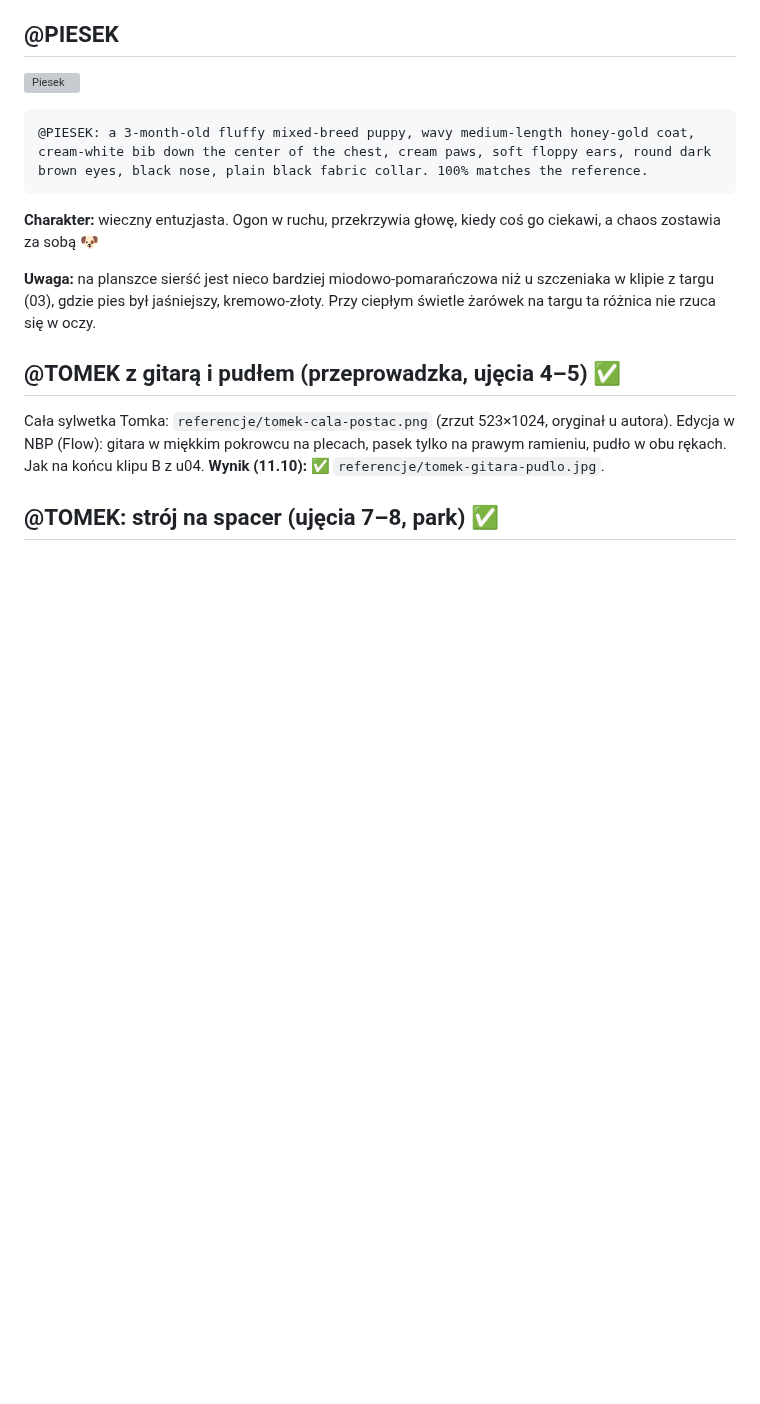
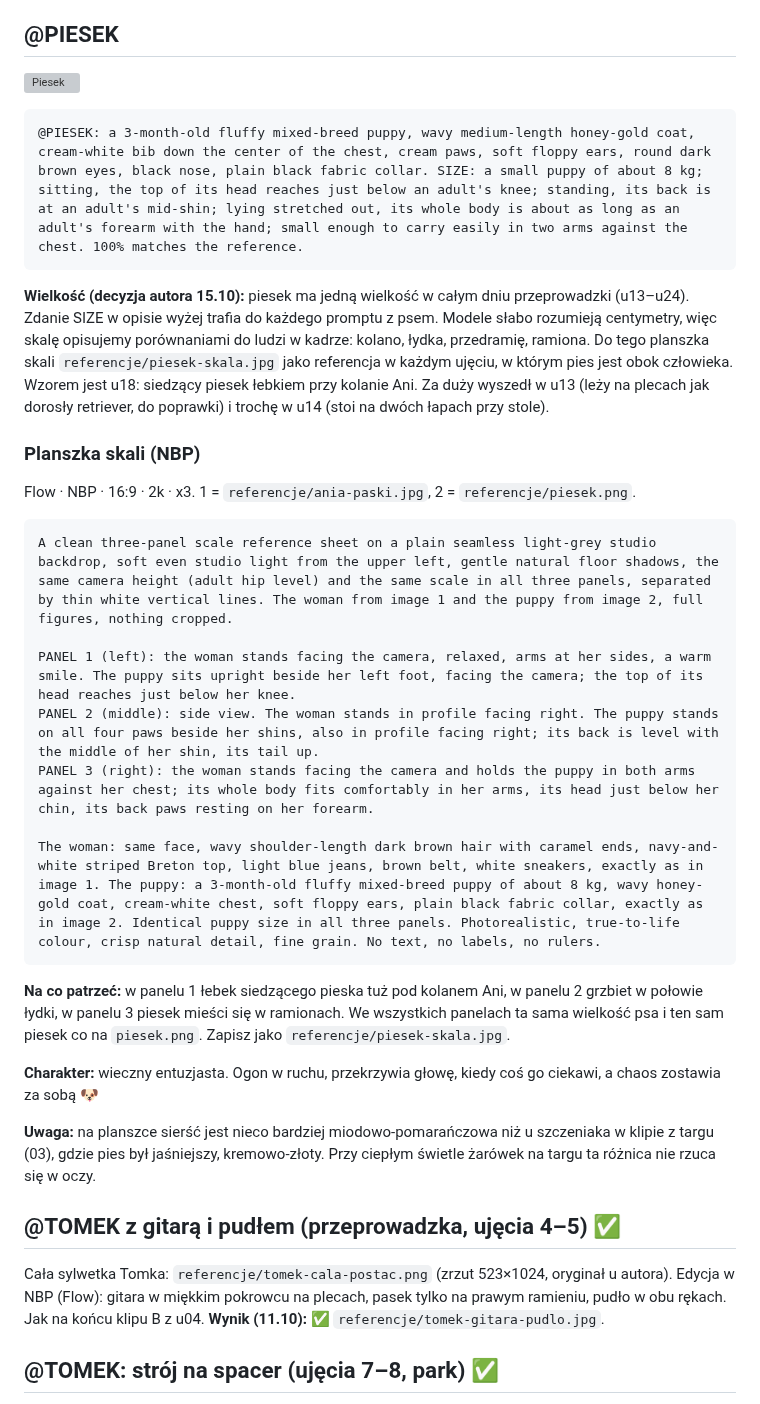
Before and after one commit to janbiodrowicz-source/Strategia-, a Markdown page: teledysk/postacie.md, the part around the change. Drawn GitHub-style; blank space fills up the shorter version; grey boxes are pictures that could not be loaded.

Commit message:
Piesek: stała wielkość (zdanie SIZE, planszka skali, prompt)
Co-Authored-By: Claude Opus 5.5 <noreply@anthropic.com>
Claude-Session: https://claude.ai/code/session_014BESZKfc9CuBdW35YW2Hm5

````diff
--- a/teledysk/postacie.md
+++ b/teledysk/postacie.md
@@ -40,8 +40,26 @@ Voice @TOMEK: "A 30-year-old Polish man, warm low baritone with a slight rasp; r
 ![Piesek](referencje/piesek.png)
 
 ```text
-@PIESEK: a 3-month-old fluffy mixed-breed puppy, wavy medium-length honey-gold coat, cream-white bib down the center of the chest, cream paws, soft floppy ears, round dark brown eyes, black nose, plain black fabric collar. 100% matches the reference.
+@PIESEK: a 3-month-old fluffy mixed-breed puppy, wavy medium-length honey-gold coat, cream-white bib down the center of the chest, cream paws, soft floppy ears, round dark brown eyes, black nose, plain black fabric collar. SIZE: a small puppy of about 8 kg; sitting, the top of its head reaches just below an adult's knee; standing, its back is at an adult's mid-shin; lying stretched out, its whole body is about as long as an adult's forearm with the hand; small enough to carry easily in two arms against the chest. 100% matches the reference.
 ```
+
+**Wielkość (decyzja autora 15.10):** piesek ma jedną wielkość w całym dniu przeprowadzki (u13–u24). Zdanie SIZE w opisie wyżej trafia do każdego promptu z psem. Modele słabo rozumieją centymetry, więc skalę opisujemy porównaniami do ludzi w kadrze: kolano, łydka, przedramię, ramiona. Do tego planszka skali `referencje/piesek-skala.jpg` jako referencja w każdym ujęciu, w którym pies jest obok człowieka. Wzorem jest u18: siedzący piesek łebkiem przy kolanie Ani. Za duży wyszedł w u13 (leży na plecach jak dorosły retriever, do poprawki) i trochę w u14 (stoi na dwóch łapach przy stole).
+
+### Planszka skali (NBP)
+
+Flow · NBP · 16:9 · 2k · x3. 1 = `referencje/ania-paski.jpg`, 2 = `referencje/piesek.png`.
+
+```text
+A clean three-panel scale reference sheet on a plain seamless light-grey studio backdrop, soft even studio light from the upper left, gentle natural floor shadows, the same camera height (adult hip level) and the same scale in all three panels, separated by thin white vertical lines. The woman from image 1 and the puppy from image 2, full figures, nothing cropped.
+
+PANEL 1 (left): the woman stands facing the camera, relaxed, arms at her sides, a warm smile. The puppy sits upright beside her left foot, facing the camera; the top of its head reaches just below her knee.
+PANEL 2 (middle): side view. The woman stands in profile facing right. The puppy stands on all four paws beside her shins, also in profile facing right; its back is level with the middle of her shin, its tail up.
+PANEL 3 (right): the woman stands facing the camera and holds the puppy in both arms against her chest; its whole body fits comfortably in her arms, its head just below her chin, its back paws resting on her forearm.
+
+The woman: same face, wavy shoulder-length dark brown hair with caramel ends, navy-and-white striped Breton top, light blue jeans, brown belt, white sneakers, exactly as in image 1. The puppy: a 3-month-old fluffy mixed-breed puppy of about 8 kg, wavy honey-gold coat, cream-white chest, soft floppy ears, plain black fabric collar, exactly as in image 2. Identical puppy size in all three panels. Photorealistic, true-to-life colour, crisp natural detail, fine grain. No text, no labels, no rulers.
+```
+
+**Na co patrzeć:** w panelu 1 łebek siedzącego pieska tuż pod kolanem Ani, w panelu 2 grzbiet w połowie łydki, w panelu 3 piesek mieści się w ramionach. We wszystkich panelach ta sama wielkość psa i ten sam piesek co na `piesek.png`. Zapisz jako `referencje/piesek-skala.jpg`.
 
 **Charakter:** wieczny entuzjasta. Ogon w ruchu, przekrzywia głowę, kiedy coś go ciekawi, a chaos zostawia za sobą 🐶
 
````
Also changed, not shown: teledysk/STATUS.md (+1 -0 lines).
